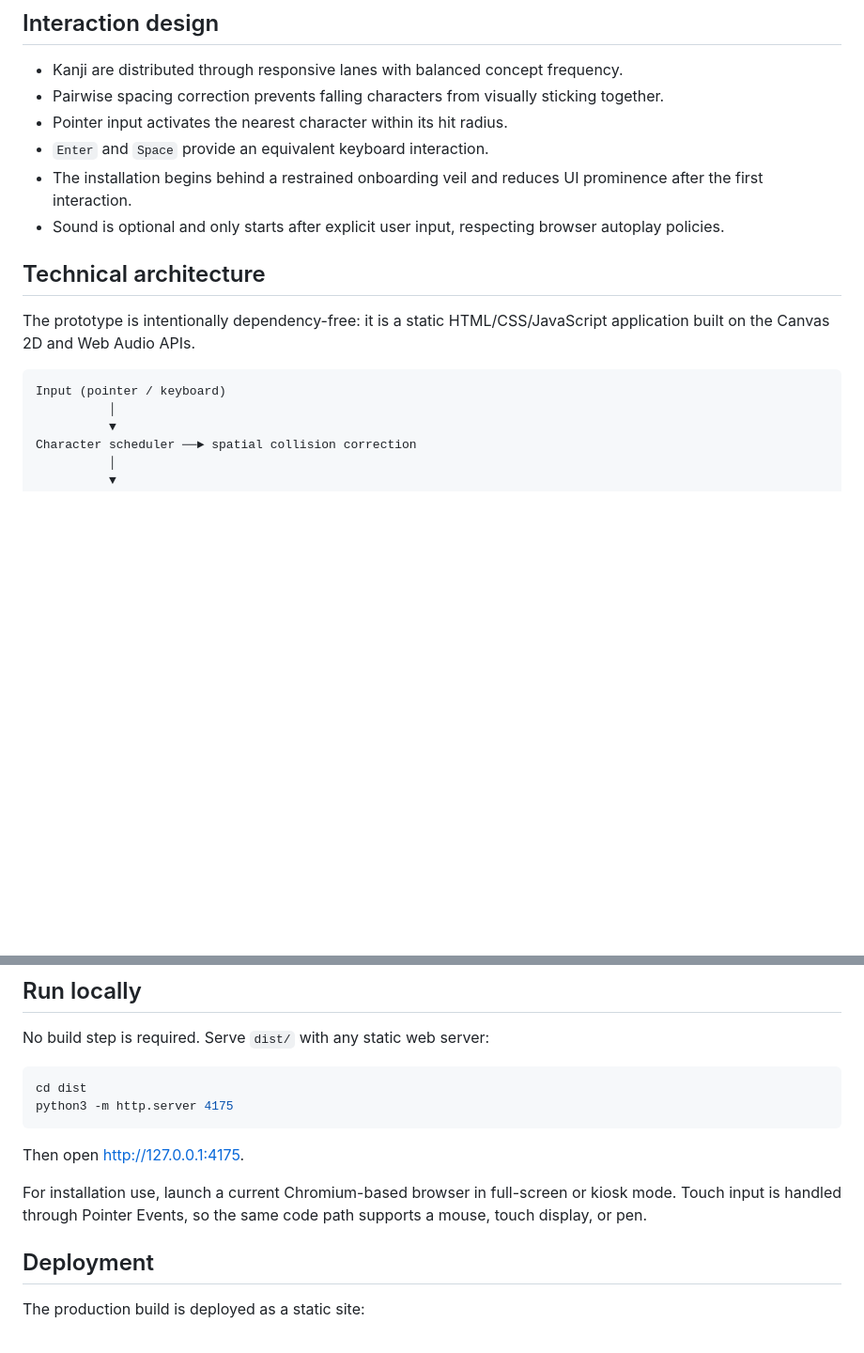
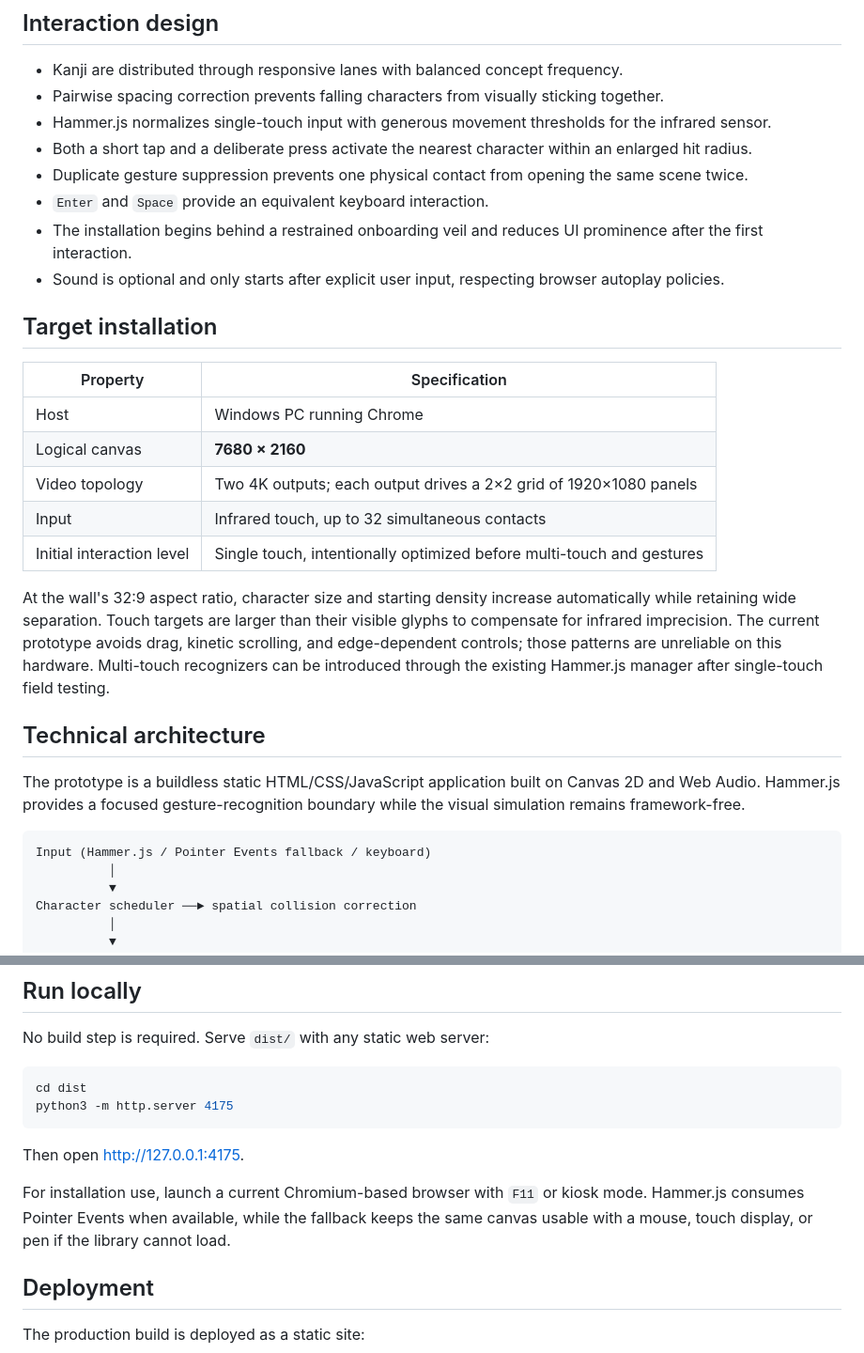
Before and after one commit to maiaPaperTowns/tenzer-wall, a Markdown page: README.md, 2 parts joined by grey strips. Shown at 94% size. Rendered like a GitHub page; blank space fills up the shorter version.

Commit message:
Document touch-wall hardware and interaction design

````diff
--- a/README.md
+++ b/README.md
@@ -26,17 +26,31 @@ The current vocabulary contains seven concrete natural phenomena:
 
 - Kanji are distributed through responsive lanes with balanced concept frequency.
 - Pairwise spacing correction prevents falling characters from visually sticking together.
-- Pointer input activates the nearest character within its hit radius.
+- Hammer.js normalizes single-touch input with generous movement thresholds for the infrared sensor.
+- Both a short tap and a deliberate press activate the nearest character within an enlarged hit radius.
+- Duplicate gesture suppression prevents one physical contact from opening the same scene twice.
 - `Enter` and `Space` provide an equivalent keyboard interaction.
 - The installation begins behind a restrained onboarding veil and reduces UI prominence after the first interaction.
 - Sound is optional and only starts after explicit user input, respecting browser autoplay policies.
 
+## Target installation
+
+| Property | Specification |
+| --- | --- |
+| Host | Windows PC running Chrome |
+| Logical canvas | **7680 × 2160** |
+| Video topology | Two 4K outputs; each output drives a 2×2 grid of 1920×1080 panels |
+| Input | Infrared touch, up to 32 simultaneous contacts |
+| Initial interaction level | Single touch, intentionally optimized before multi-touch and gestures |
+
+At the wall's 32:9 aspect ratio, character size and starting density increase automatically while retaining wide separation. Touch targets are larger than their visible glyphs to compensate for infrared imprecision. The current prototype avoids drag, kinetic scrolling, and edge-dependent controls; those patterns are unreliable on this hardware. Multi-touch recognizers can be introduced through the existing Hammer.js manager after single-touch field testing.
+
 ## Technical architecture
 
-The prototype is intentionally dependency-free: it is a static HTML/CSS/JavaScript application built on the Canvas 2D and Web Audio APIs.
+The prototype is a buildless static HTML/CSS/JavaScript application built on Canvas 2D and Web Audio. Hammer.js provides a focused gesture-recognition boundary while the visual simulation remains framework-free.
 
 ```text
-Input (pointer / keyboard)
+Input (Hammer.js / Pointer Events fallback / keyboard)
           │
           ▼
 Character scheduler ──► spatial collision correction
@@ -87,7 +101,7 @@ python3 -m http.server 4175
 
 Then open [http://127.0.0.1:4175](http://127.0.0.1:4175).
 
-For installation use, launch a current Chromium-based browser in full-screen or kiosk mode. Touch input is handled through Pointer Events, so the same code path supports a mouse, touch display, or pen.
+For installation use, launch a current Chromium-based browser with `F11` or kiosk mode. Hammer.js consumes Pointer Events when available, while the fallback keeps the same canvas usable with a mouse, touch display, or pen if the library cannot load.
 
 ## Deployment
 
````
